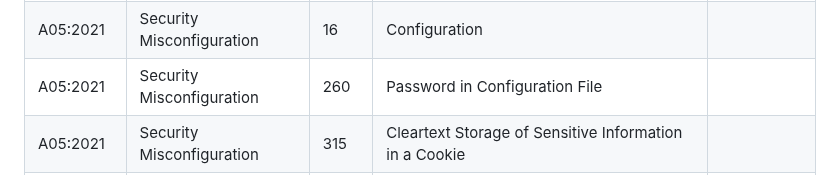
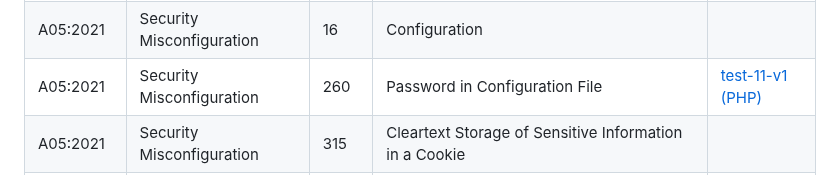
Before and after one commit to cytix-software/AppSec-Detection-Framework, a Markdown page: README.md, the part around the change. Rendered like a GitHub page.

Commit message:
docs: :memo: adds test 11 to cwe 260

```diff
--- a/README.md
+++ b/README.md
@@ -207,7 +207,7 @@ services:
 | A05:2021       | Security Misconfiguration                  | 13      | [ASP.NET](http://ASP.NET) Misconfiguration: Password in Configuration File                                             |              |
 | A05:2021       | Security Misconfiguration                  | 15      | External Control of System or Configuration Setting                                                                    |              |
 | A05:2021       | Security Misconfiguration                  | 16      | Configuration                                                                                                          |              |
-| A05:2021       | Security Misconfiguration                  | 260     | Password in Configuration File                                                                                         |              |
+| A05:2021       | Security Misconfiguration                  | 260     | Password in Configuration File                                                                                         | [test-11-v1 (PHP)](tests/test-11/v1/) |
 | A05:2021       | Security Misconfiguration                  | 315     | Cleartext Storage of Sensitive Information in a Cookie                                                                 |              |
 | A05:2021       | Security Misconfiguration                  | 520     | .NET Misconfiguration: Use of Impersonation                                                                            |              |
 | A05:2021       | Security Misconfiguration                  | 526     | Cleartext Storage of Sensitive Information in an Environment Variable                                                  |              |
```
